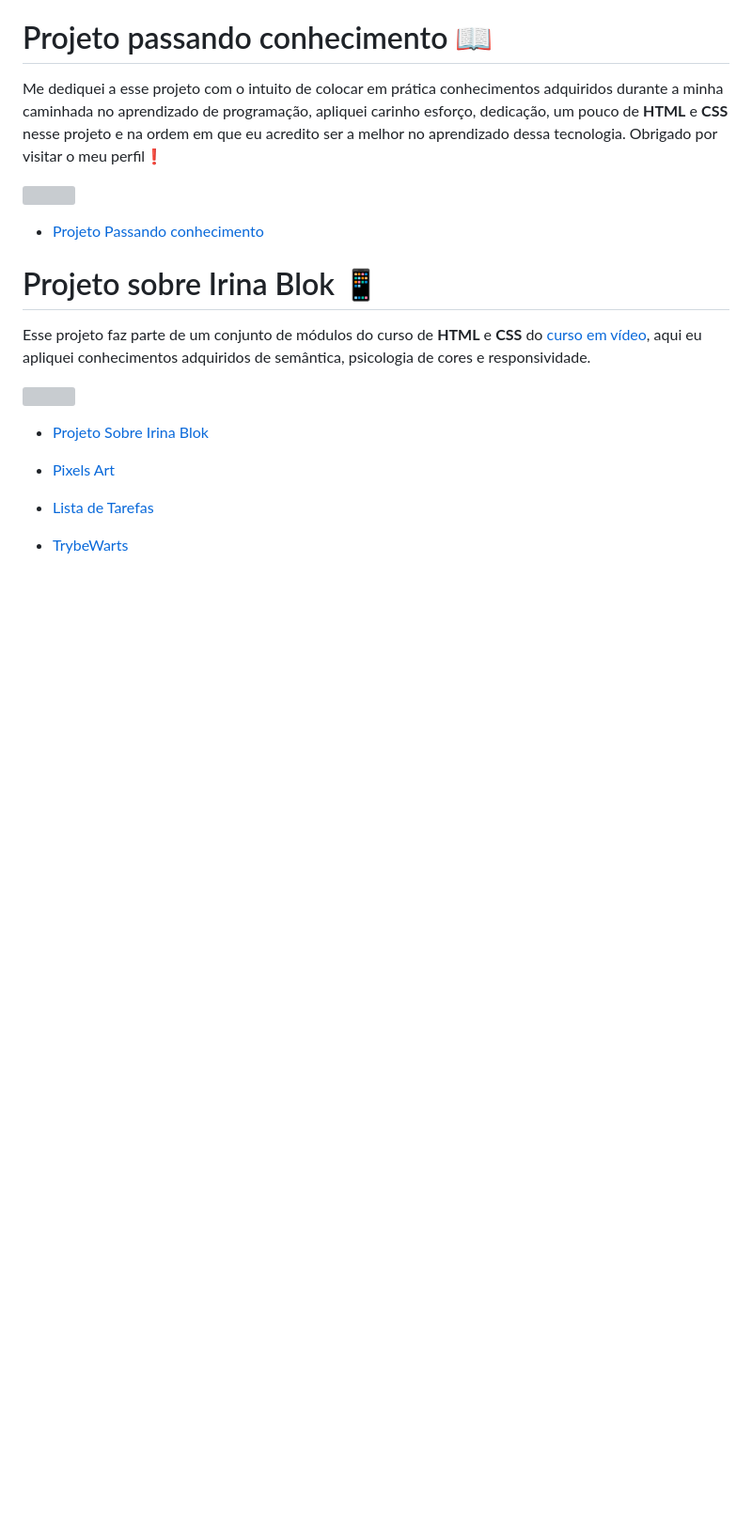
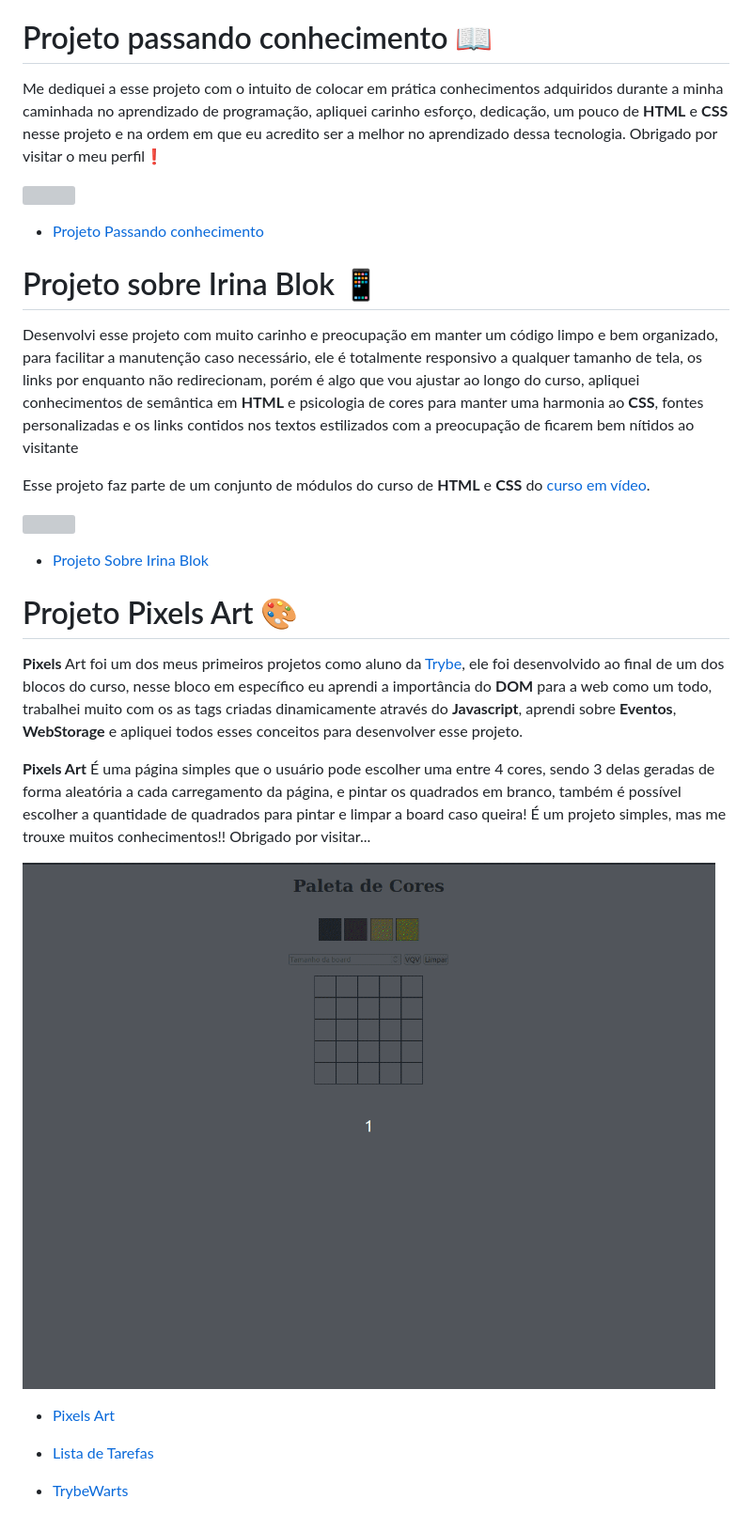
Before and after one commit to Guilherme-Artigas/Projetos, a Markdown page: README.md, the part around the change. Shown: that part at 94% size. Rendered like a GitHub page; pictures changed too: demonstracao-pixelsArt.gif (added); blank space fills up the shorter version; grey boxes are pictures that could not be loaded.

Commit message:
Atualização do Readme com demonstração do projeto pixels art

```diff
--- a/README.md
+++ b/README.md
@@ -6,7 +6,7 @@ Criei esse repositório para deixar de forma mais organizada todos os projetos q
 
 Me dediquei a esse projeto com o intuito de colocar em prática conhecimentos adquiridos durante a minha caminhada no aprendizado de programação, apliquei carinho esforço, dedicação, um pouco de **HTML** e **CSS** nesse projeto e na ordem em que eu acredito ser a melhor no aprendizado dessa tecnologia. Obrigado por visitar o meu perfil❗
 
-<p style="text-align: center;">
+<p style="text-align: center">
   <img src="demonstracao-projeto-passando-conhecimento.gif" width="350px"/>
 </p>
 
@@ -14,14 +14,27 @@ Me dediquei a esse projeto com o intuito de colocar em prática conhecimentos ad
 
 # Projeto sobre Irina Blok 📱
 
-Esse projeto faz parte de um conjunto de módulos do curso de **HTML** e **CSS** do [curso em vídeo](https://www.cursoemvideo.com/), aqui eu apliquei conhecimentos adquiridos de semântica, psicologia de cores e responsividade.
+Desenvolvi esse projeto com muito carinho e preocupação em manter um código limpo e bem organizado, para facilitar a manutenção caso necessário, ele é totalmente responsivo a qualquer tamanho de tela, os links por enquanto não redirecionam, porém é algo que vou ajustar ao longo do curso, apliquei conhecimentos de semântica em **HTML** e psicologia de cores para manter uma harmonia ao **CSS**, fontes personalizadas e os links contidos nos textos estilizados com a preocupação de ficarem bem nítidos ao visitante
 
-<p style="text-align: center;">
+Esse projeto faz parte de um conjunto de módulos do curso de **HTML** e **CSS** do [curso em vídeo](https://www.cursoemvideo.com/).
+
+<p style="text-align: center">
   <img src="demonstracao-projeto-irina-blok.gif"/>
 </p>
 
 - [Projeto Sobre Irina Blok](https://guilherme-artigas.github.io/Projeto-Sobre-IrinaBlok/)
 
+# Projeto Pixels Art 🎨
+
+**Pixels** Art foi um dos meus primeiros projetos como aluno da [Trybe](https://www.betrybe.com/), ele foi desenvolvido ao final de um dos blocos do curso, nesse bloco em específico eu aprendi a importância do **DOM** para a web como um todo, trabalhei muito com os as tags criadas dinamicamente através do **Javascript**, aprendi sobre **Eventos**, **WebStorage** e apliquei todos esses conceitos para desenvolver esse projeto.
+
+**Pixels Art** É uma página simples que o usuário pode escolher uma entre 4 cores, sendo 3 delas geradas de forma aleatória a cada carregamento da página, e pintar os quadrados em branco, também é possível escolher a quantidade de quadrados para pintar e limpar a board caso queira! É um projeto simples, mas me trouxe muitos conhecimentos!! Obrigado por visitar...
+
+<p style="text-align: center">
+  <img src="demonstracao-pixelsArt.gif">
+</p>
+
 - [Pixels Art](https://guilherme-artigas.github.io/projetos/Pixels-Art/)
+
 - [Lista de Tarefas](https://guilherme-artigas.github.io/projetos/Lista-Tarefas/)
 - [TrybeWarts](https://guilherme-artigas.github.io/projetos/Trybewarts/)
```
